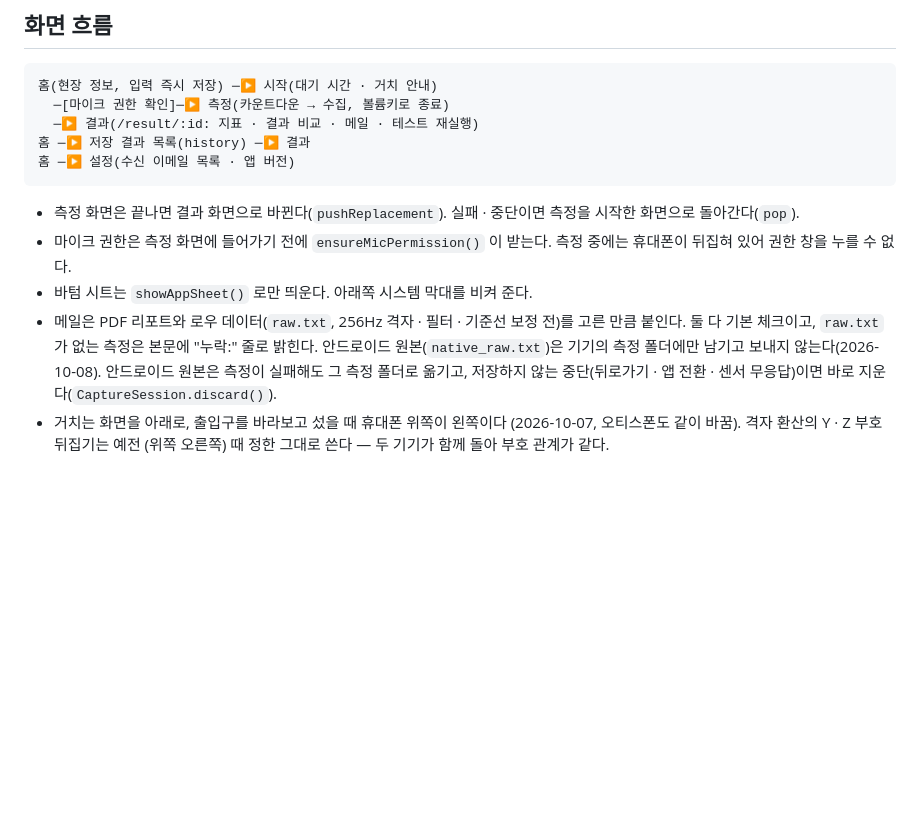
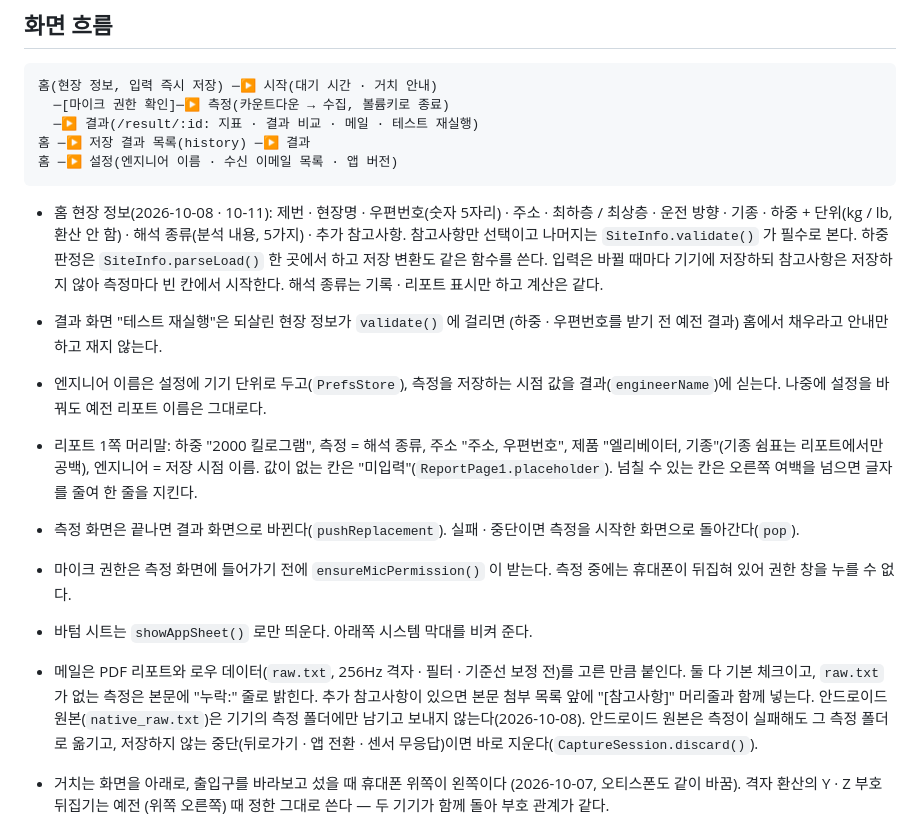
Before and after one commit to westone-hq/OTIS, a Markdown page: CLAUDE.md, the part around the change. GitHub-like rendering; blank space fills up the shorter version.

Commit message:
docs: CLAUDE.md 화면 흐름에 현장 정보 새 항목 · 엔지니어 · 재실행 검사 · 머리말 · 메일 참고사항을 적는다
현장 정보 작업 마지막 묶음(2026-10-08 · 10-11 결정).

Co-Authored-By: Claude Opus 5.5 <noreply@anthropic.com>

````diff
--- a/CLAUDE.md
+++ b/CLAUDE.md
@@ -37,8 +37,26 @@ flutter test                                      # 전부 통과 유지
   ─[마이크 권한 확인]─▶ 측정(카운트다운 → 수집, 볼륨키로 종료)
   ─▶ 결과(/result/:id: 지표 · 결과 비교 · 메일 · 테스트 재실행)
 홈 ─▶ 저장 결과 목록(history) ─▶ 결과
-홈 ─▶ 설정(수신 이메일 목록 · 앱 버전)
+홈 ─▶ 설정(엔지니어 이름 · 수신 이메일 목록 · 앱 버전)
 ```
+
+- 홈 현장 정보(2026-10-08 · 10-11): 제번 · 현장명 · 우편번호(숫자 5자리) ·
+  주소 · 최하층 / 최상층 · 운전 방향 · 기종 · 하중 + 단위(kg / lb, 환산
+  안 함) · 해석 종류(분석 내용, 5가지) · 추가 참고사항. 참고사항만 선택이고
+  나머지는 `SiteInfo.validate()` 가 필수로 본다. 하중 판정은
+  `SiteInfo.parseLoad()` 한 곳에서 하고 저장 변환도 같은 함수를 쓴다.
+  입력은 바뀔 때마다 기기에 저장하되 참고사항은 저장하지 않아 측정마다 빈
+  칸에서 시작한다. 해석 종류는 기록 · 리포트 표시만 하고 계산은 같다.
+- 결과 화면 "테스트 재실행"은 되살린 현장 정보가 `validate()` 에 걸리면
+  (하중 · 우편번호를 받기 전 예전 결과) 홈에서 채우라고 안내만 하고 재지
+  않는다.
+- 엔지니어 이름은 설정에 기기 단위로 두고(`PrefsStore`), 측정을 저장하는
+  시점 값을 결과(`engineerName`)에 싣는다. 나중에 설정을 바꿔도 예전
+  리포트 이름은 그대로다.
+- 리포트 1쪽 머리말: 하중 "2000 킬로그램", 측정 = 해석 종류, 주소 "주소,
+  우편번호", 제품 "엘리베이터, 기종"(기종 쉼표는 리포트에서만 공백),
+  엔지니어 = 저장 시점 이름. 값이 없는 칸은 "미입력"(`ReportPage1.placeholder`).
+  넘칠 수 있는 칸은 오른쪽 여백을 넘으면 글자를 줄여 한 줄을 지킨다.
 
 - 측정 화면은 끝나면 결과 화면으로 바뀐다(`pushReplacement`). 실패 · 중단이면
   측정을 시작한 화면으로 돌아간다(`pop`).
@@ -47,7 +65,8 @@ flutter test                                      # 전부 통과 유지
 - 바텀 시트는 `showAppSheet()` 로만 띄운다. 아래쪽 시스템 막대를 비켜 준다.
 - 메일은 PDF 리포트와 로우 데이터(`raw.txt`, 256Hz 격자 · 필터 · 기준선
   보정 전)를 고른 만큼 붙인다. 둘 다 기본 체크이고, `raw.txt` 가 없는 측정은
-  본문에 "누락:" 줄로 밝힌다. 안드로이드 원본(`native_raw.txt`)은 기기의
+  본문에 "누락:" 줄로 밝힌다. 추가 참고사항이 있으면 본문 첨부 목록 앞에
+  "[참고사항]" 머리줄과 함께 넣는다. 안드로이드 원본(`native_raw.txt`)은 기기의
   측정 폴더에만 남기고 보내지 않는다(2026-10-08). 안드로이드 원본은
   측정이 실패해도 그 측정 폴더로 옮기고, 저장하지 않는 중단(뒤로가기 · 앱
   전환 · 센서 무응답)이면 바로 지운다(`CaptureSession.discard()`).
````
